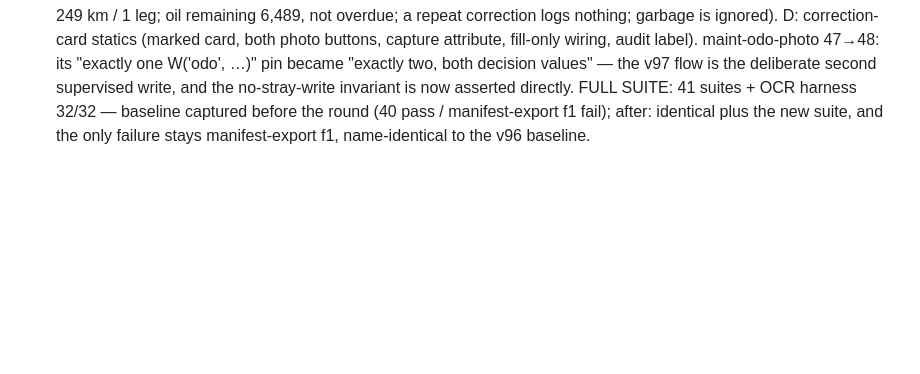
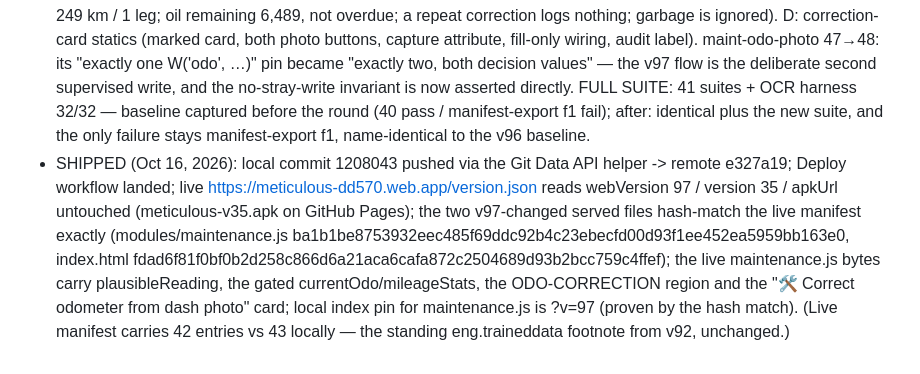
Before and after one commit to asjadkam/Meticulous-app, a Markdown page: BUGS.md, the part around the change. Rendered like a GitHub page; blank space fills up the shorter version.

Commit message:
v97 BUGS.md: SHIPPED line (remote e327a19; live webVersion 97 verified, changed-file hashes match)

```diff
--- a/BUGS.md
+++ b/BUGS.md
@@ -257,3 +257,4 @@ The v97-queue entry above (written from the owner's screen) inferred a writer AD
 - THE CORRECTION DOOR (modules/maintenance.js): a clearly-marked card, "🛠️ Correct odometer from dash photo", directly under the dashboard card — its own field (mt_fix) with the standing two-button photo wiring (mt_fix_cam / mt_fix_pick; the camera input carries capture=environment), fill-only through the shared App._wirePhotoOCR pipeline exactly like the v61 card: no read path writes anything until "Save correction" is tapped. The save runs applyOdoCorrection() — the supervised decision (App._odoSaveDecision) ARMED — so the confirmed dash value may set mt_odo DOWNWARD, only through this flow; ordinary writes stay upward-only and jump-refused under the existing guard (pinned). Every actual change of value appends an audit entry to the service history (type 'odocorr', labelled "Odometer correction", date + odometer = new value + notes "Odometer corrected from X km to Y km (dash photo)", mirrored via FB.saveDoc like a service log); the existing Update-odometer Save's 'correct' outcomes are audited the same way (source 'typed reading'). Re-saving the same value logs nothing twice.
 - OWNER DATA UNTOUCHED: his stored 519,326 stands until HE runs the new correction from his own dash photo (tonight's Oct 16 close). No back-end edit was made or will be.
 - Tests: NEW tools/odo-correction-test.js 65/65 — A: the real app.js gate block (a dash capture lands exactly; a leg-sum-sized write is refused as a jump and the master does not move; ordinary writes cannot lower it; the armed decision corrects a poisoned master). B: the writer census above. C: the whole maintenance module over the field data reproduces the owner's screen exactly (350,816 km over 2 legs, displayed odo 519,326, oil overdue by 343,897 km), then the correction flow fixes it (master 168,940 exact; exactly one audit entry naming 519,326 → 168,940; tracked 249 km / 1 leg; oil remaining 6,489, not overdue; a repeat correction logs nothing; garbage is ignored). D: correction-card statics (marked card, both photo buttons, capture attribute, fill-only wiring, audit label). maint-odo-photo 47→48: its "exactly one W('odo', …)" pin became "exactly two, both decision values" — the v97 flow is the deliberate second supervised write, and the no-stray-write invariant is now asserted directly. FULL SUITE: 41 suites + OCR harness 32/32 — baseline captured before the round (40 pass / manifest-export f1 fail); after: identical plus the new suite, and the only failure stays manifest-export f1, name-identical to the v96 baseline.
+- SHIPPED (Oct 16, 2026): local commit 1208043 pushed via the Git Data API helper -> remote e327a19; Deploy workflow landed; live https://meticulous-dd570.web.app/version.json reads webVersion 97 / version 35 / apkUrl untouched (meticulous-v35.apk on GitHub Pages); the two v97-changed served files hash-match the live manifest exactly (modules/maintenance.js ba1b1be8753932eec485f69ddc92b4c23ebecfd00d93f1ee452ea5959bb163e0, index.html fdad6f81f0bf0b2d258c866d6a21aca6cafa872c2504689d93b2bcc759c4ffef); the live maintenance.js bytes carry plausibleReading, the gated currentOdo/mileageStats, the ODO-CORRECTION region and the "🛠️ Correct odometer from dash photo" card; local index pin for maintenance.js is ?v=97 (proven by the hash match). (Live manifest carries 42 entries vs 43 locally — the standing eng.traineddata footnote from v92, unchanged.)
```
